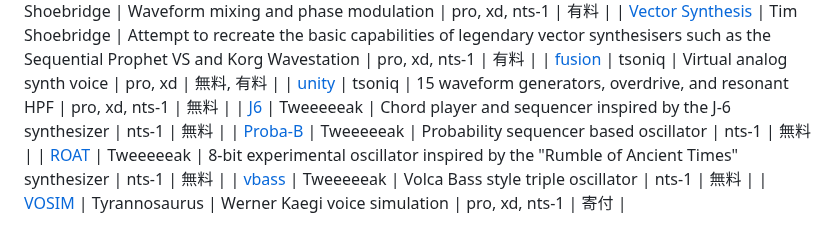
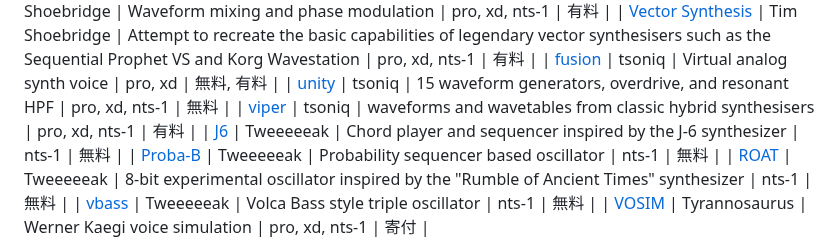
Before and after one commit to korginc/logue-sdk, a Markdown page: 03_osc_index_ja.md, the part around one of its changes. Rendered like a GitHub page.

Commit message:
Add viper oscillator from tsoniq.

```diff
--- a/03_osc_index_ja.md
+++ b/03_osc_index_ja.md
@@ -107,6 +107,7 @@ _Note: 追加,訂正，リンク切れについては logue-sdk@korg.co.jp ま
 | [Vector Synthesis](https://www.soundmangling.com/2020/10/17/vector-synthesis-user-oscillator/) | Tim Shoebridge | Attempt to recreate the basic capabilities of legendary vector synthesisers such as the Sequential Prophet VS and Korg Wavestation | pro, xd, nts-1 | 有料 |
 | [fusion](https://tsoniq.com/software/korg/fusion/) | tsoniq | Virtual analog synth voice | pro, xd | 無料, 有料 |
 | [unity](https://tsoniq.com/software/korg/unity/) | tsoniq | 15 waveform generators, overdrive, and resonant HPF | pro, xd, nts-1 | 無料 |
+| [viper](https://tsoniq.com/software/korg/viper/) | tsoniq | waveforms and wavetables from classic hybrid synthesisers | pro, xd, nts-1 | 有料 |
 | [J6](https://github.com/tweeeeeak/nts) | Tweeeeeak | Chord player and sequencer inspired by the J-6 synthesizer | nts-1 | 無料 |
 | [Proba-B](https://github.com/tweeeeeak/nts) | Tweeeeeak | Probability sequencer based oscillator | nts-1 | 無料 |
 | [ROAT](https://github.com/tweeeeeak/nts) | Tweeeeeak | 8-bit experimental oscillator inspired by the "Rumble of Ancient Times" synthesizer | nts-1 | 無料 |
```
Also changed, not shown: other parts of 03_osc_index_ja.md (+1 -1 lines), 03_osc_index.md (+2 -1 lines).
